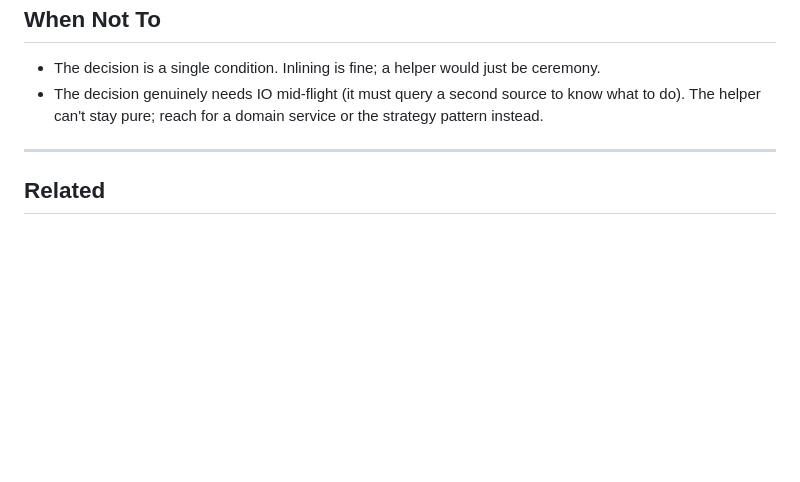
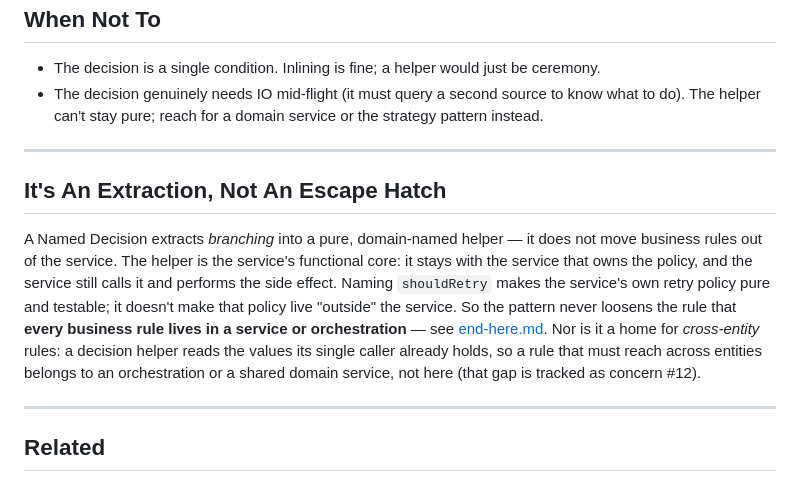
Before and after one commit to sahanh/foundry, a Markdown page: packages/core/named-decisions.md, the part around the change. Rendered like a GitHub page; blank space fills up the shorter version.

Commit message:
Clarify Named Decisions extracts branching, not a rule escape hatch
Add an "It's An Extraction, Not An Escape Hatch" section stating the
negative boundary the doc only implied: a Named Decision pulls branching
into a pure, domain-named helper that stays the service's functional
core -- it doesn't move business rules out of the service, doesn't loosen
the "every business rule lives in a service or orchestration" rule
(end-here.md), and isn't the home for cross-entity rules (concern #12).

Clarification of the existing thesis, not a new rule, so no CHANGELOG
entry; review.md already routes named-decisions.md and end-here.md
already carries the business-rule check.

Co-Authored-By: Claude Opus 4.8 <noreply@anthropic.com>

```diff
--- a/packages/core/named-decisions.md
+++ b/packages/core/named-decisions.md
@@ -93,6 +93,12 @@ Signals to upgrade:
 
 ---
 
+## It's An Extraction, Not An Escape Hatch
+
+A Named Decision extracts *branching* into a pure, domain-named helper — it does not move business rules out of the service. The helper is the service's functional core: it stays with the service that owns the policy, and the service still calls it and performs the side effect. Naming `shouldRetry` makes the service's own retry policy pure and testable; it doesn't make that policy live "outside" the service. So the pattern never loosens the rule that **every business rule lives in a service or orchestration** — see [end-here.md](./end-here.md). Nor is it a home for *cross-entity* rules: a decision helper reads the values its single caller already holds, so a rule that must reach across entities belongs to an orchestration or a shared domain service, not here (that gap is tracked as concern #12).
+
+---
+
 ## Related
 
 - **[Strategy Pattern](./implementation-strategy-pattern.md)** — for when each branch is substantial enough to warrant its own class. Named Decisions is the lighter alternative when the branches are small and the caller wants a simple outcome.
```
